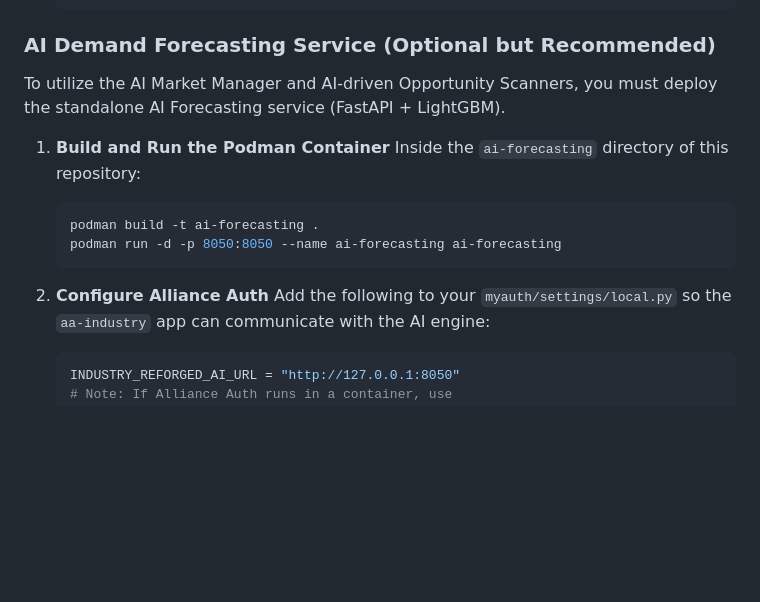
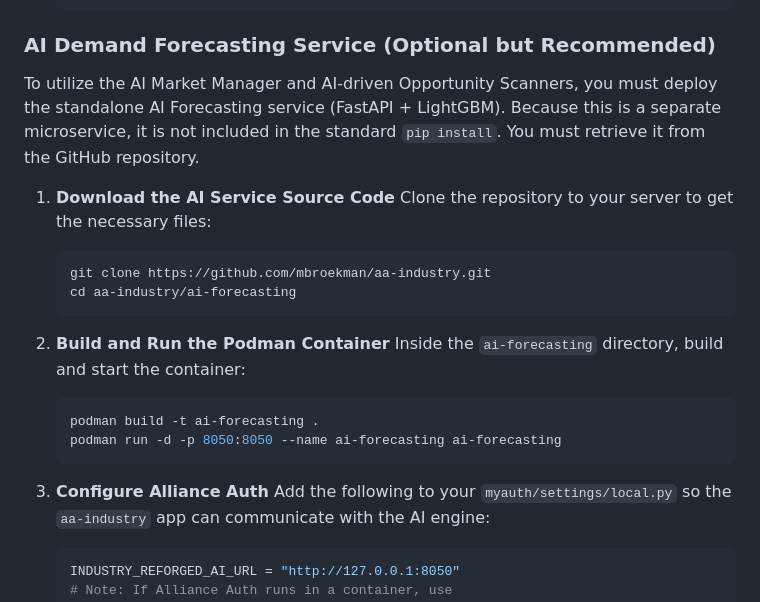
Before and after one commit to mbroekman/aa-industry, a Markdown page: README.md, the part around the change. Rendered like a GitHub page; blank space fills up the shorter version.

Commit message:
docs: clarify AI forecasting installation steps

````diff
--- a/README.md
+++ b/README.md
@@ -91,16 +91,23 @@ Before installing this plugin, ensure your Alliance Auth instance meets the foll
 
 ### AI Demand Forecasting Service (Optional but Recommended)
 
-To utilize the AI Market Manager and AI-driven Opportunity Scanners, you must deploy the standalone AI Forecasting service (FastAPI + LightGBM).
+To utilize the AI Market Manager and AI-driven Opportunity Scanners, you must deploy the standalone AI Forecasting service (FastAPI + LightGBM). Because this is a separate microservice, it is not included in the standard `pip install`. You must retrieve it from the GitHub repository.
 
-1. **Build and Run the Podman Container**
-   Inside the `ai-forecasting` directory of this repository:
+1. **Download the AI Service Source Code**
+   Clone the repository to your server to get the necessary files:
+   ```bash
+   git clone https://github.com/mbroekman/aa-industry.git
+   cd aa-industry/ai-forecasting
+   ```
+
+2. **Build and Run the Podman Container**
+   Inside the `ai-forecasting` directory, build and start the container:
    ```bash
    podman build -t ai-forecasting .
    podman run -d -p 8050:8050 --name ai-forecasting ai-forecasting
    ```
 
-2. **Configure Alliance Auth**
+3. **Configure Alliance Auth**
    Add the following to your `myauth/settings/local.py` so the `aa-industry` app can communicate with the AI engine:
    ```python
    INDUSTRY_REFORGED_AI_URL = "http://127.0.0.1:8050"
````
